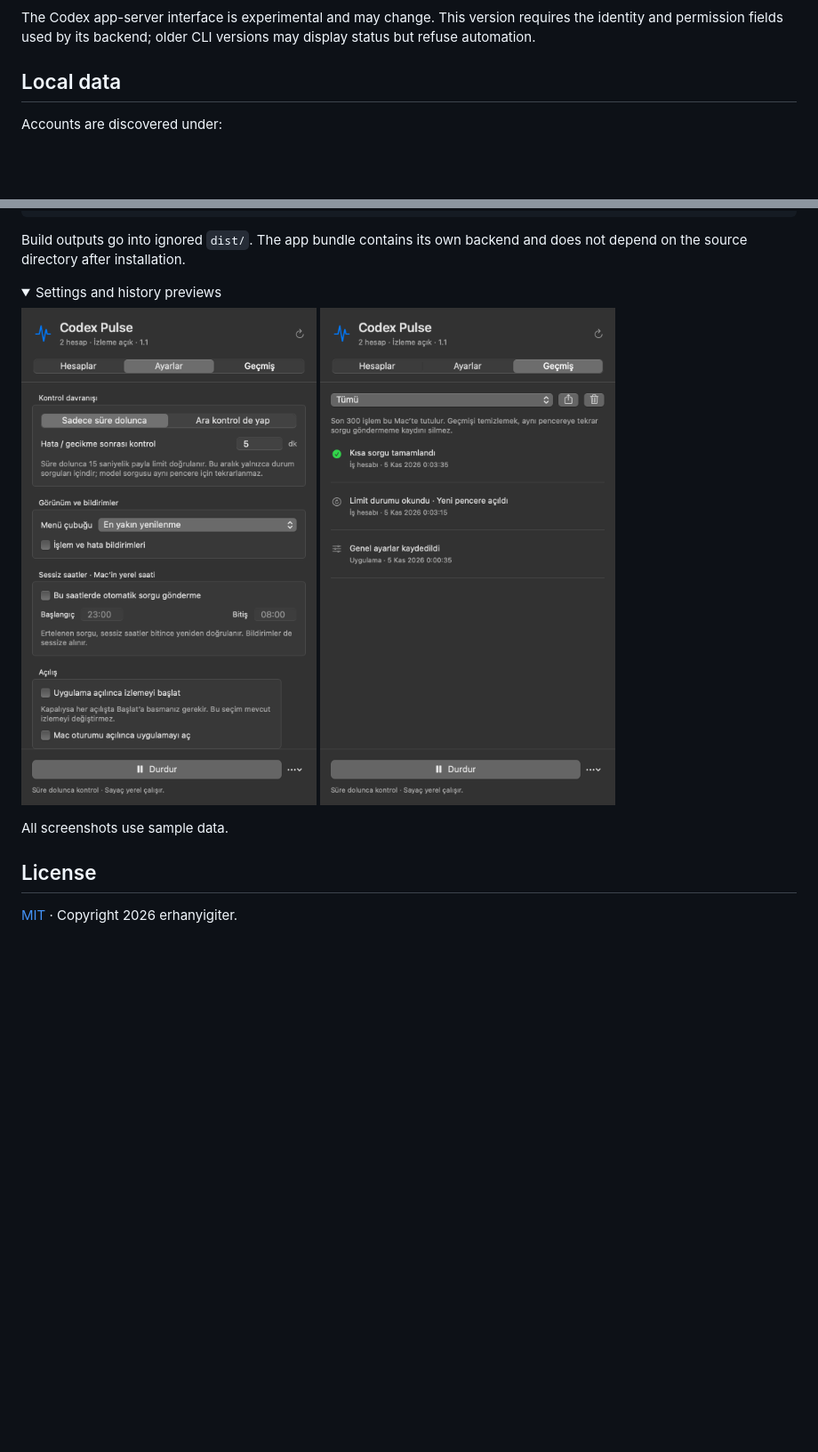
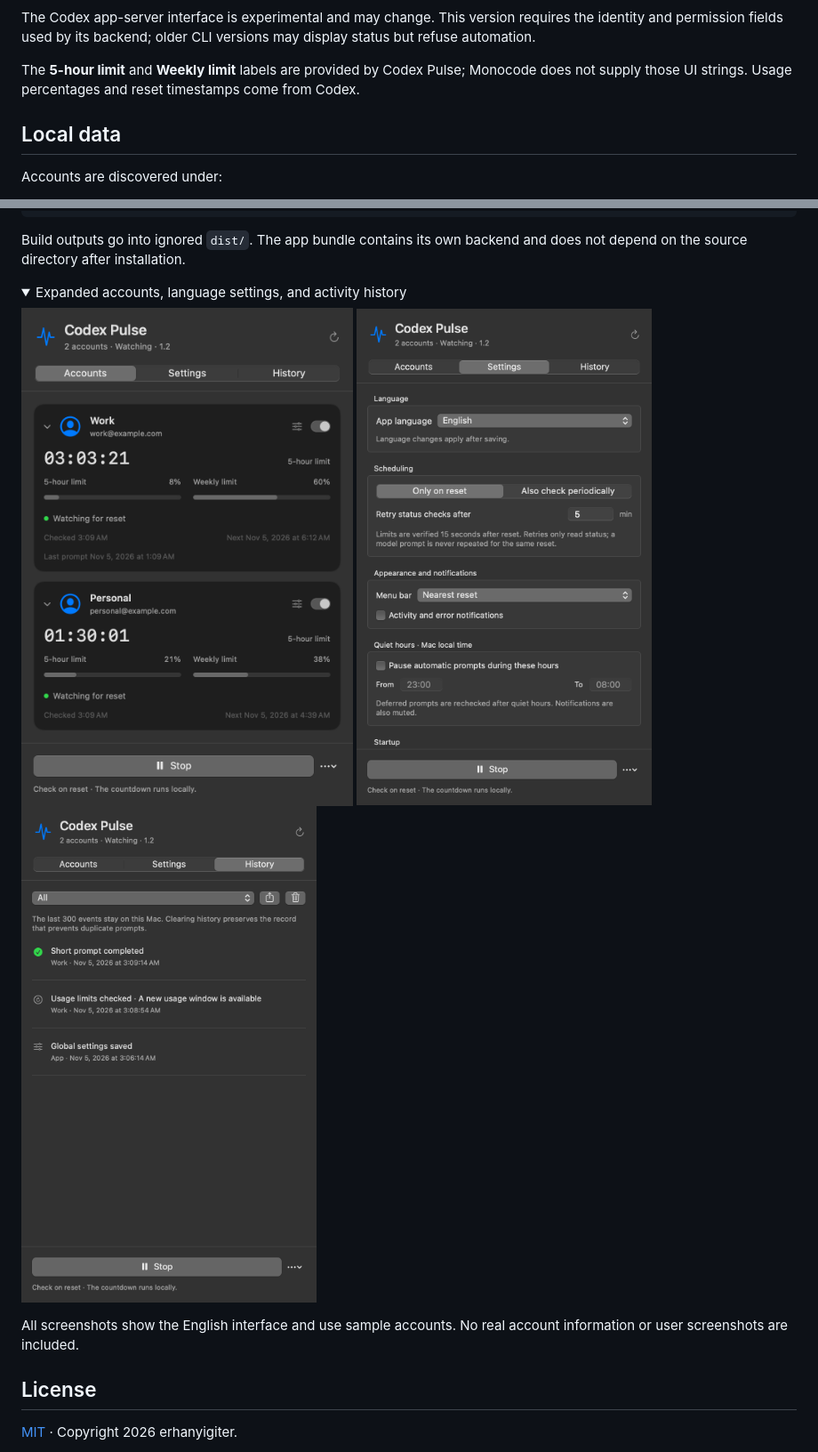
Before and after one commit to erhanyigiter/Codex-Pulse, a Markdown page: README.md, 2 parts joined by grey strips. Shown at 89% size. GitHub-like rendering; pictures changed too: docs/images/accounts.png, docs/images/history.png, docs/images/settings.png; folded sections open; blank space fills up the shorter version.

Commit message:
Add bilingual UI, inline countdowns and responsive account dropdowns

```diff
--- a/README.md
+++ b/README.md
@@ -79,6 +85,8 @@ sending a backlog of prompts.
 The Codex app-server interface is experimental and may change. This version
 requires the identity and permission fields used by its backend; older CLI
 versions may display status but refuse automation.
+
+The **5-hour limit** and **Weekly limit** labels are provided by Codex Pulse; Monocode does not supply those UI strings. Usage percentages and reset timestamps come from Codex.
 
 ## Local data
 
@@ -136,14 +144,16 @@ Build outputs go into ignored `dist/`. The app bundle contains its own backend
 and does not depend on the source directory after installation.
 
 <details>
-<summary>Settings and history previews</summary>
+<summary>Expanded accounts, language settings, and activity history</summary>
+
+<img src="docs/images/accounts.png" alt="Two independently expanded accounts with 5-hour limit and Weekly limit bars, in English" width="420">
 
 <img src="docs/images/settings.png" alt="Reset-only scheduling, custom status retry minutes, quiet hours, and startup settings" width="420">
 <img src="docs/images/history.png" alt="Local event history and export controls" width="420">
 
 </details>
 
-All screenshots use sample data.
+All screenshots show the English interface and use sample accounts. No real account information or user screenshots are included.
 
 ## License
 
```
Also changed, not shown: other parts of README.md (+11 -5 lines), CONTRIBUTING.md (+2 -0 lines), KULLANIM.md (+19 -3 lines), USAGE.md (added, +98 -0 lines), docs/images/collapsed.png (added), 7 other files.
